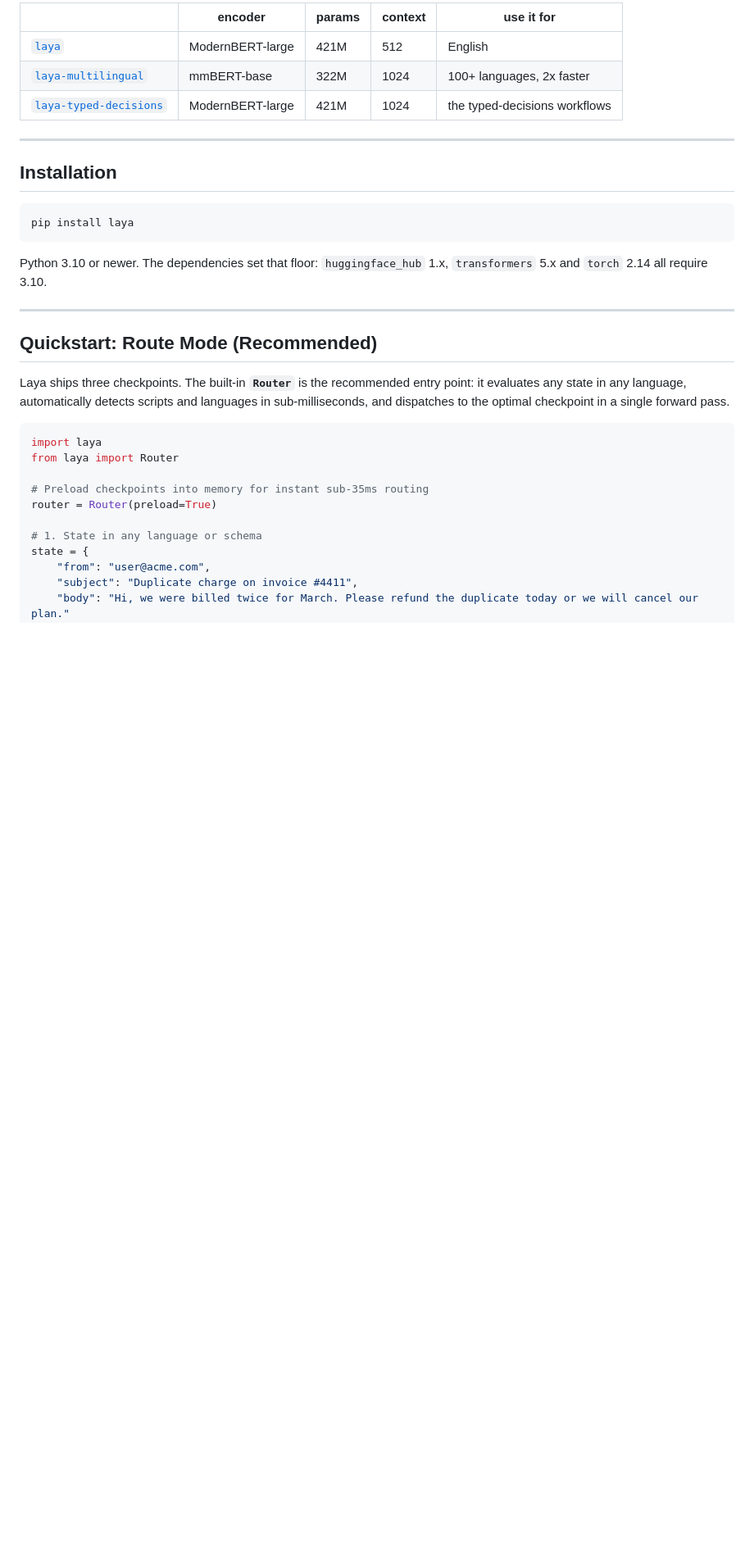
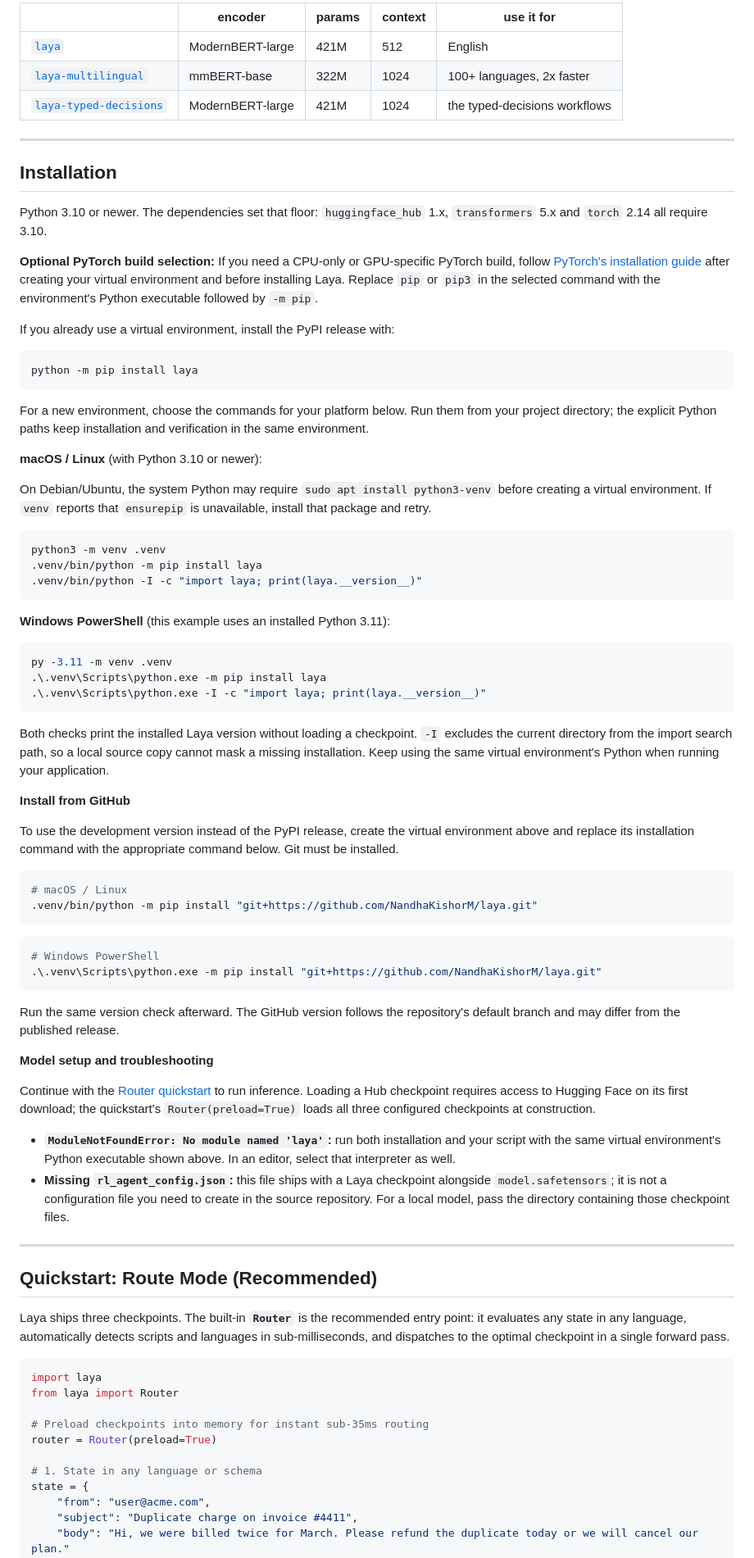
Before and after one commit to 0ctor/laya, a Markdown page: README.md, the part around the change. Shown at 82% size. Drawn GitHub-style; blank space fills up the shorter version.

Commit message:
docs: clarify installation in isolated Python environments (#157)
* docs: clarify installation in isolated Python environments

Add platform-specific virtual environment commands, PyPI and Git
installation paths, and an isolated version check. Clarify the Ubuntu
venv prerequisite and common setup problems.

Refs #117

* docs: clarify PyTorch selection before installation

Move Python requirements and optional PyTorch build guidance before the
installation commands. Explain how to use the selected pip command with
the virtual environment's Python, and remove the duplicate trailing note.

Refs #117

````diff
--- a/README.md
+++ b/README.md
@@ -38,11 +38,60 @@ Three checkpoints, and a `Router` that picks between them per request:
 
 ## Installation
 
+Python 3.10 or newer. The dependencies set that floor: `huggingface_hub` 1.x, `transformers` 5.x and `torch` 2.14 all require 3.10.
+
+**Optional PyTorch build selection:** If you need a CPU-only or GPU-specific PyTorch build, follow [PyTorch's installation guide](https://pytorch.org/get-started/locally/) after creating your virtual environment and before installing Laya. Replace `pip` or `pip3` in the selected command with the environment's Python executable followed by `-m pip`.
+
+If you already use a virtual environment, install the PyPI release with:
+
 ```bash
-pip install laya
+python -m pip install laya
 ```
 
-Python 3.10 or newer. The dependencies set that floor: `huggingface_hub` 1.x, `transformers` 5.x and `torch` 2.14 all require 3.10.
+For a new environment, choose the commands for your platform below. Run them from your project directory; the explicit Python paths keep installation and verification in the same environment.
+
+**macOS / Linux** (with Python 3.10 or newer):
+
+On Debian/Ubuntu, the system Python may require `sudo apt install python3-venv` before creating a virtual environment. If `venv` reports that `ensurepip` is unavailable, install that package and retry.
+
+```bash
+python3 -m venv .venv
+.venv/bin/python -m pip install laya
+.venv/bin/python -I -c "import laya; print(laya.__version__)"
+```
+
+**Windows PowerShell** (this example uses an installed Python 3.11):
+
+```powershell
+py -3.11 -m venv .venv
+.\.venv\Scripts\python.exe -m pip install laya
+.\.venv\Scripts\python.exe -I -c "import laya; print(laya.__version__)"
+```
+
+Both checks print the installed Laya version without loading a checkpoint. `-I` excludes the current directory from the import search path, so a local source copy cannot mask a missing installation. Keep using the same virtual environment's Python when running your application.
+
+**Install from GitHub**
+
+To use the development version instead of the PyPI release, create the virtual environment above and replace its installation command with the appropriate command below. Git must be installed.
+
+```bash
+# macOS / Linux
+.venv/bin/python -m pip install "git+https://github.com/NandhaKishorM/laya.git"
+```
+
+```powershell
+# Windows PowerShell
+.\.venv\Scripts\python.exe -m pip install "git+https://github.com/NandhaKishorM/laya.git"
+```
+
+Run the same version check afterward. The GitHub version follows the repository's default branch and may differ from the published release.
+
+**Model setup and troubleshooting**
+
+Continue with the [Router quickstart](#quickstart-route-mode-recommended) to run inference. Loading a Hub checkpoint requires access to Hugging Face on its first download; the quickstart's `Router(preload=True)` loads all three configured checkpoints at construction.
+
+- **`ModuleNotFoundError: No module named 'laya'`:** run both installation and your script with the same virtual environment's Python executable shown above. In an editor, select that interpreter as well.
+- **Missing `rl_agent_config.json`:** this file ships with a Laya checkpoint alongside `model.safetensors`; it is not a configuration file you need to create in the source repository. For a local model, pass the directory containing those checkpoint files.
 
 ---
 
````
